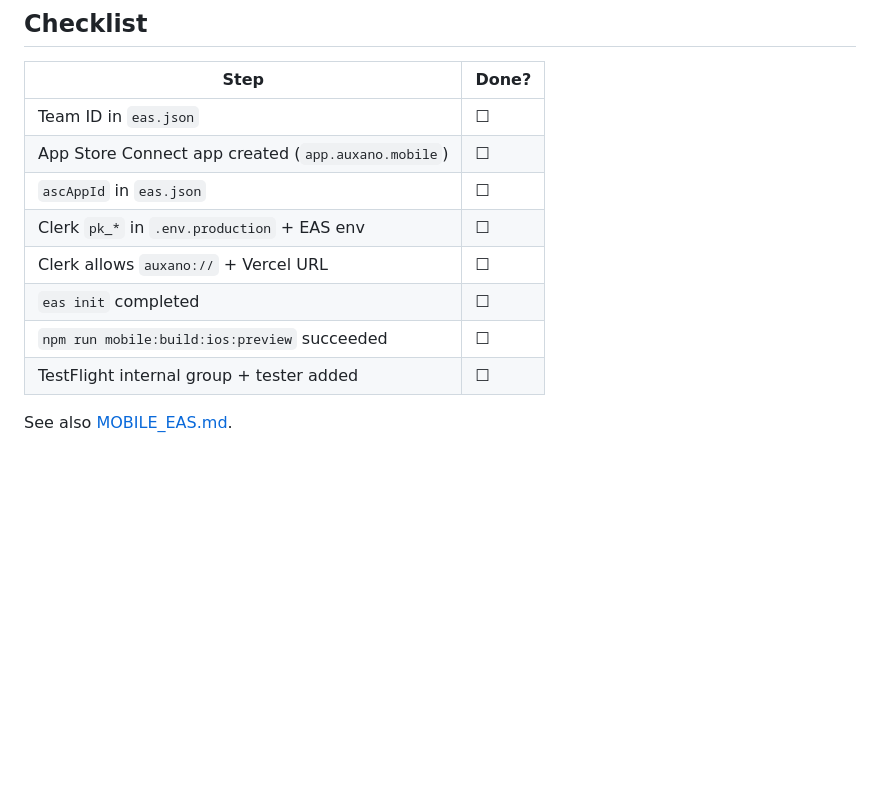
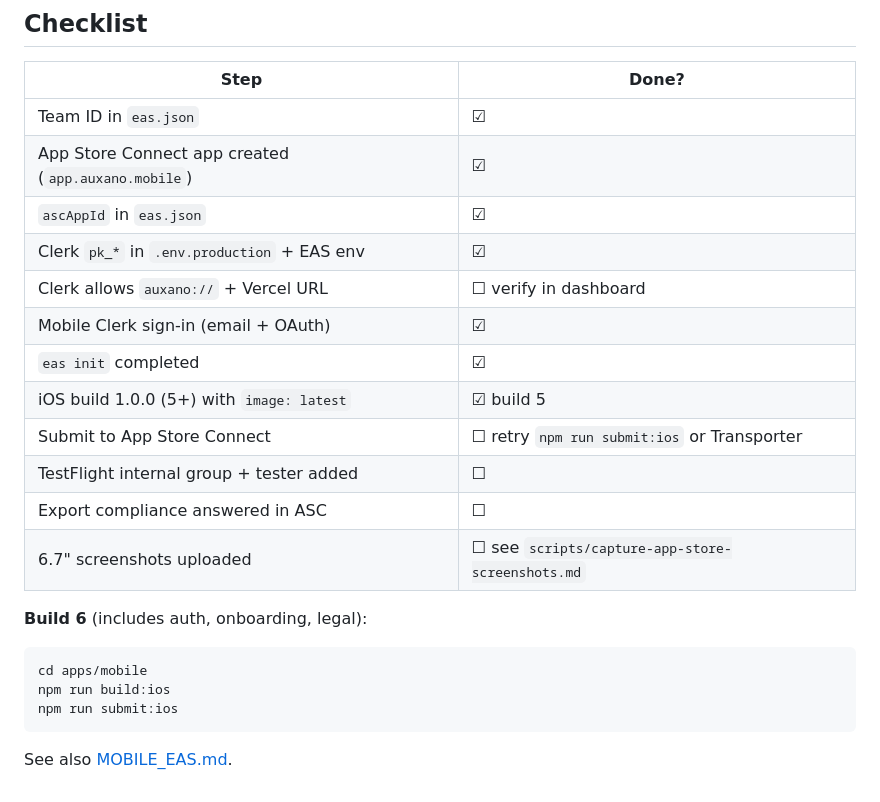
Before and after one commit to DDVHegde100/auxano-trader, a Markdown page: TESTFLIGHT_SETUP.md, the part around the change. GitHub-like rendering; blank space fills up the shorter version.

Commit message:
Update TestFlight checklist for build 6 with Clerk auth and legal pages.

````diff
--- a/TESTFLIGHT_SETUP.md
+++ b/TESTFLIGHT_SETUP.md
@@ -151,13 +151,25 @@ Or: [expo.dev](https://expo.dev) → **auxano** → latest iOS build → **Submi
 
 | Step | Done? |
 |------|--------|
-| Team ID in `eas.json` | ☐ |
-| App Store Connect app created (`app.auxano.mobile`) | ☐ |
-| `ascAppId` in `eas.json` | ☐ |
-| Clerk `pk_*` in `.env.production` + EAS env | ☐ |
-| Clerk allows `auxano://` + Vercel URL | ☐ |
-| `eas init` completed | ☐ |
-| `npm run mobile:build:ios:preview` succeeded | ☐ |
+| Team ID in `eas.json` | ☑ |
+| App Store Connect app created (`app.auxano.mobile`) | ☑ |
+| `ascAppId` in `eas.json` | ☑ |
+| Clerk `pk_*` in `.env.production` + EAS env | ☑ |
+| Clerk allows `auxano://` + Vercel URL | ☐ verify in dashboard |
+| Mobile Clerk sign-in (email + OAuth) | ☑ |
+| `eas init` completed | ☑ |
+| iOS build 1.0.0 (5+) with `image: latest` | ☑ build 5 |
+| Submit to App Store Connect | ☐ retry `npm run submit:ios` or Transporter |
 | TestFlight internal group + tester added | ☐ |
+| Export compliance answered in ASC | ☐ |
+| 6.7" screenshots uploaded | ☐ see `scripts/capture-app-store-screenshots.md` |
+
+**Build 6** (includes auth, onboarding, legal):
+
+```bash
+cd apps/mobile
+npm run build:ios
+npm run submit:ios
+```
 
 See also [MOBILE_EAS.md](./MOBILE_EAS.md).
````
